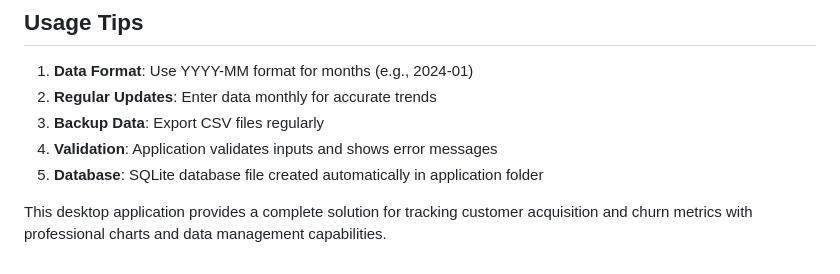
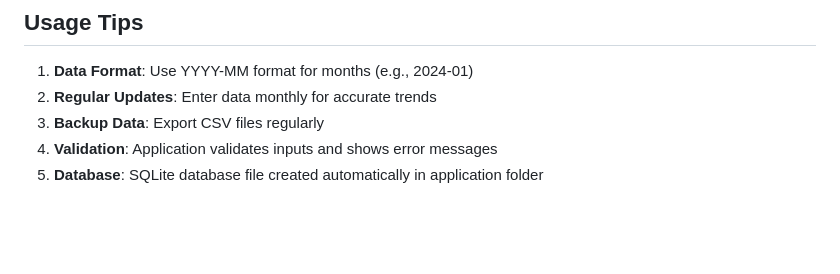
Before and after one commit to TyMulli/customerTracker, a Markdown page: desktop-app-code.md, the part around the change. Rendered like a GitHub page; blank space fills up the shorter version.

```diff
--- a/desktop-app-code.md
+++ b/desktop-app-code.md
@@ -467,5 +467,3 @@ if __name__ == "__main__":
 3. **Backup Data**: Export CSV files regularly
 4. **Validation**: Application validates inputs and shows error messages
 5. **Database**: SQLite database file created automatically in application folder
-
-This desktop application provides a complete solution for tracking customer acquisition and churn metrics with professional charts and data management capabilities.
```
